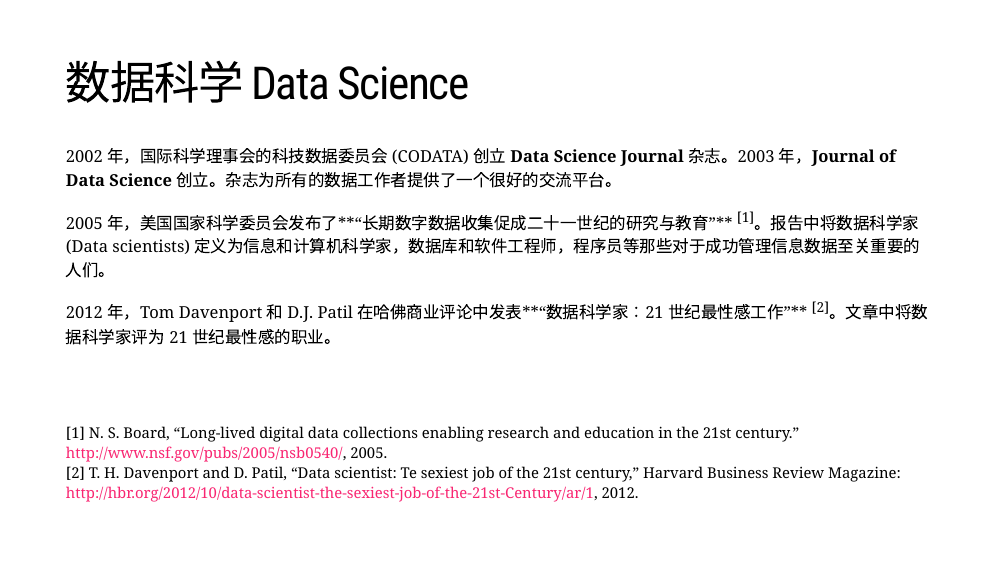
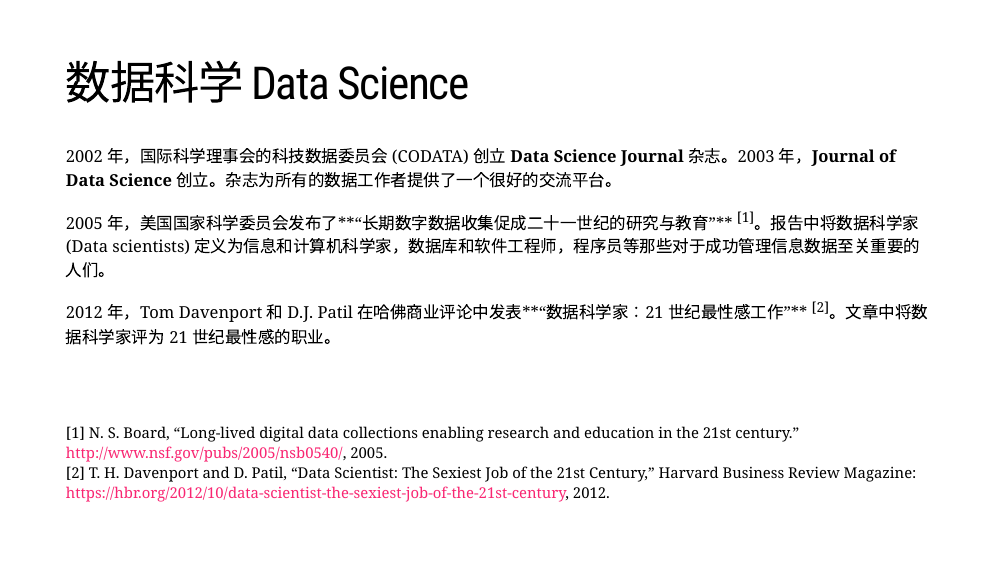
Before and after one commit to leovan/data-science-introduction-with-python, an R Markdown document (data-science-introduction/slides/data-science-introduction.Rmd): page 6 of 25. Rendered offline with R 4.5, knitr and Pandoc, with nearby package versions; the slides are laid out offline by our stand-in for remark.js, each with all of its steps uncovered, in fonts that may differ from those the slides ask for, and without slide numbers, shadows or browser add-ons; a font, style sheet, LaTeX package, included part or bibliography that could not be used is replaced or left out.

Commit message:
fix typos

```diff
--- a/data-science-introduction/slides/data-science-introduction.Rmd
+++ b/data-science-introduction/slides/data-science-introduction.Rmd
@@ -83,7 +83,7 @@
 
 .footnote[
 [1] N. S. Board, “Long-lived digital data collections enabling research and education in the 21st century.” http://www.nsf.gov/pubs/2005/nsb0540/, 2005. <br/>
-[2]  T. H. Davenport and D. Patil, “Data scientist: Te sexiest job of the 21st century,” Harvard Business Review Magazine:  http://hbr.org/2012/10/data-scientist-the-sexiest-job-of-the-21st-Century/ar/1, 2012.
+[2] T. H. Davenport and D. Patil, “Data Scientist: The Sexiest Job of the 21st Century,” Harvard Business Review Magazine:  https://hbr.org/2012/10/data-scientist-the-sexiest-job-of-the-21st-century, 2012.
 ]
 
 ???
```
